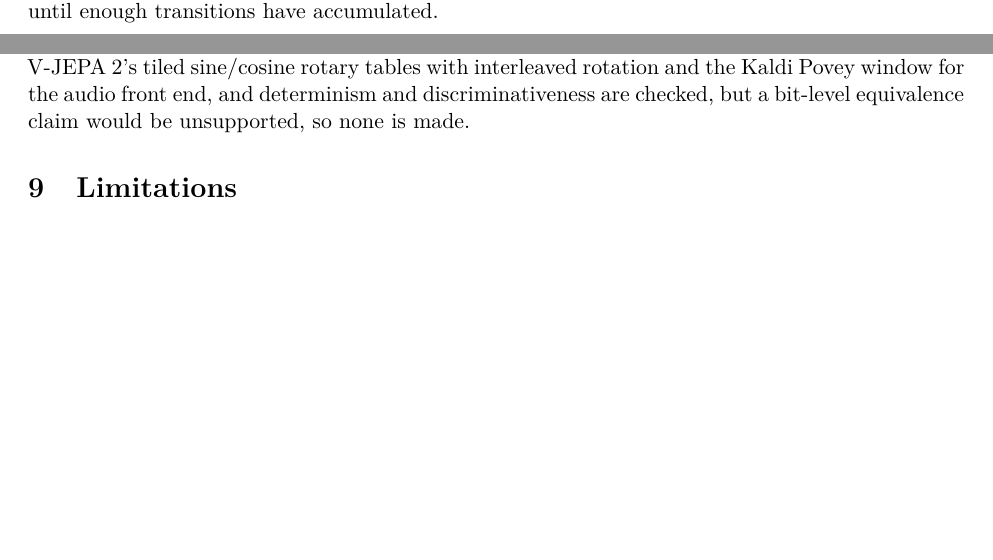
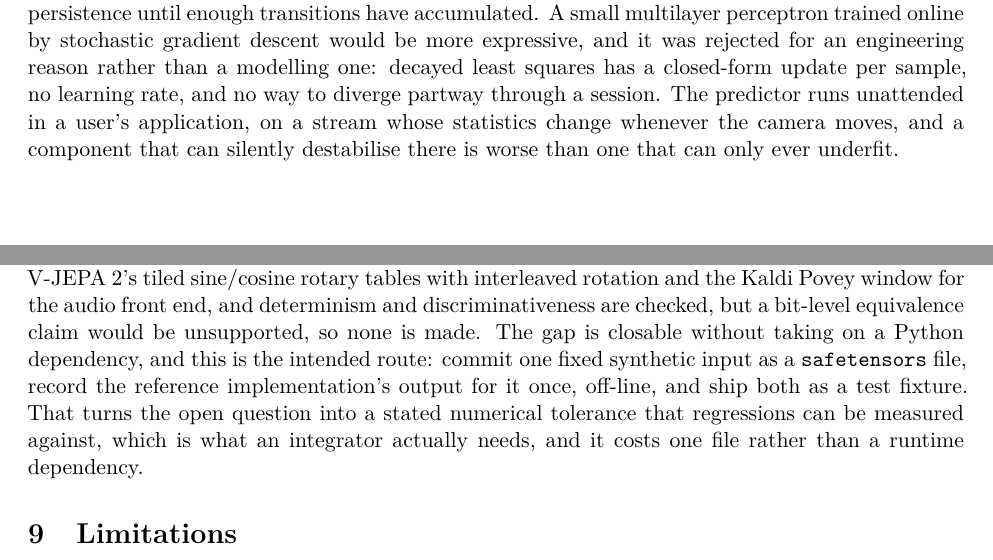
Before and after one commit to younss/jepctl, a LaTeX paper (paper/jepctl.tex): two parts of pages 10 and 12 of 14 before the commit and two parts of pages 9 and 13 of 15 after it, joined at a grey line, cut at the place of the change, the shorter picture padded with empty space. The pictures show the PDF file paper/jepctl.pdf that the author committed with the source.

Commit message:
paper: apply the external review, and escape the ampersand in the author block
The author block gained "Enterprise & Solutions Architecture Expert"
with a bare ampersand, which \maketitle reads as a column separator;
the build failed with "Extra alignment tab has been changed to \cr".
Escaped, and the README now warns about it.

Review items applied:

- Section 2 now states that DINOv2 and AudioMAE are not JEPAs.
  DINOv2 is self-distillation with no explicit predictor and AudioMAE
  reconstructs spectrogram patches through a decoder; they are
  catalogued for the shared interface and the shared usable property,
  not for their training objective.
- Section 5 explains why the online predictor is a decayed
  least-squares AR(1) rather than a small MLP: a closed-form update
  with no learning rate cannot diverge mid-session, and the predictor
  runs unattended on a stream whose statistics move with the camera.
- Section 8 answers the latency question honestly. Every timing was
  taken after the detached-tensor fix, no before-and-after comparison
  was recorded, and the old build no longer exists to measure, so no
  number is claimed.
- Section 3.1 names the remedy for the inverted types dependency: a
  protocol module holding the wire types and their serialisation.
- Section 8 gives the concrete route to a numerical tolerance against
  the reference implementations: one committed synthetic input and a
  recorded reference output as a test fixture, which needs no Python
  dependency at runtime.
- Fixed a duplicated article in Section 4.

The other reported typos were artifacts of extracting text from the
PDF and are correct in the source and in the rendering: the citation
brackets close, the thousands separators in Table 1 are uniform thin
spaces, the mean-error symbol is present in the surprise definition,
and the exploration time already carries its unit.

Figure 1's small type is baked into the raster artwork and the overlay
panel is at its space limit, so that one is recorded in the README
rather than fixed.

Co-Authored-By: Claude Opus 5 <noreply@anthropic.com>
Claude-Session: https://claude.ai/code/session_01MYa6LPCCY98UVhpqCgDGD8

```diff
--- a/paper/jepctl.tex
+++ b/paper/jepctl.tex
@@ -694,7 +700,13 @@ Johnson--Lindenstrauss lemma \cite{jl1984} this preserves distances well enough
 error statistic while keeping the online fit cheap and stable. In that space a
 per-dimension first-order autoregression $x_{t+1} = a \odot x_t + c$ is fit by decayed
 least squares (decay $0.97$), falling back to persistence until enough transitions have
-accumulated.
+accumulated. A small multilayer perceptron trained online by stochastic gradient descent
+would be more expressive, and it was rejected for an engineering reason rather than a
+modelling one: decayed least squares has a closed-form update per sample, no learning
+rate, and no way to diverge partway through a session. The predictor runs unattended in a
+user's application, on a stream whose statistics change whenever the camera moves, and a
+component that can silently destabilise there is worse than one that can only ever
+underfit.
 
 \paragraph{Surprise.}
 Let $e_t = \|\hat z_t - z_t\|_2$ be the error of the prediction made at $t-1$, and
@@ -833,7 +849,12 @@ comparison against the reference PyTorch implementations, because the project ha
 Python dependency. Implementations follow the reference code structure, including
 V-JEPA~2's tiled sine/cosine rotary tables with interleaved rotation and the Kaldi Povey
 window for the audio front end, and determinism and discriminativeness are checked, but a
-bit-level equivalence claim would be unsupported, so none is made.
+bit-level equivalence claim would be unsupported, so none is made. The gap is closable
+without taking on a Python dependency, and this is the intended route: commit one fixed
+synthetic input as a \code{safetensors} file, record the reference implementation's output
+for it once, off-line, and ship both as a test fixture. That turns the open question into
+a stated numerical tolerance that regressions can be measured against, which is what an
+integrator actually needs, and it costs one file rather than a runtime dependency.
 
 \section{Limitations}
 \label{sec:limits}
```
Also changed, not shown: paper/README.md, paper/jepctl.pdf, paper/jepctl.tex (34 more changed lines).
